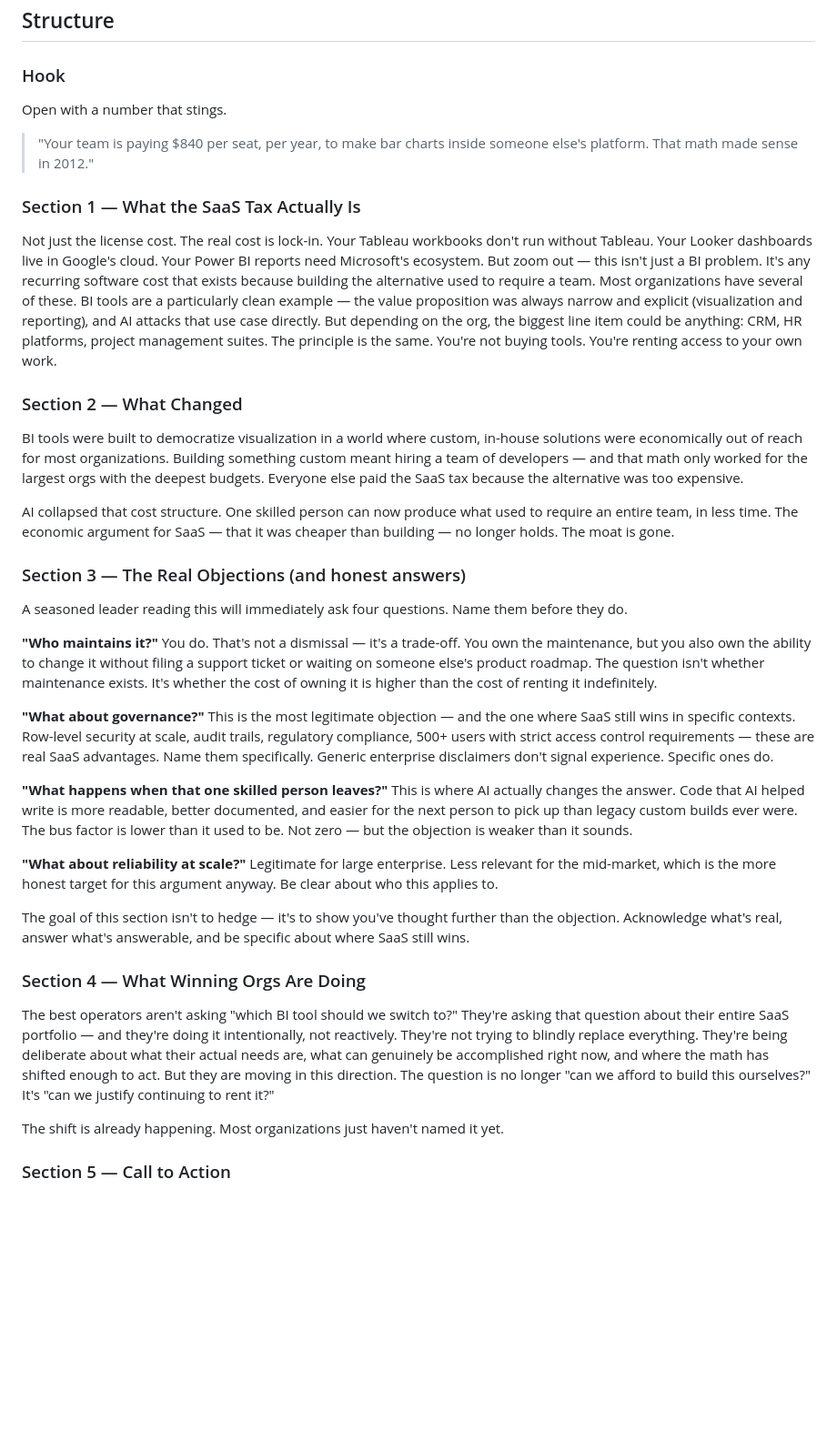
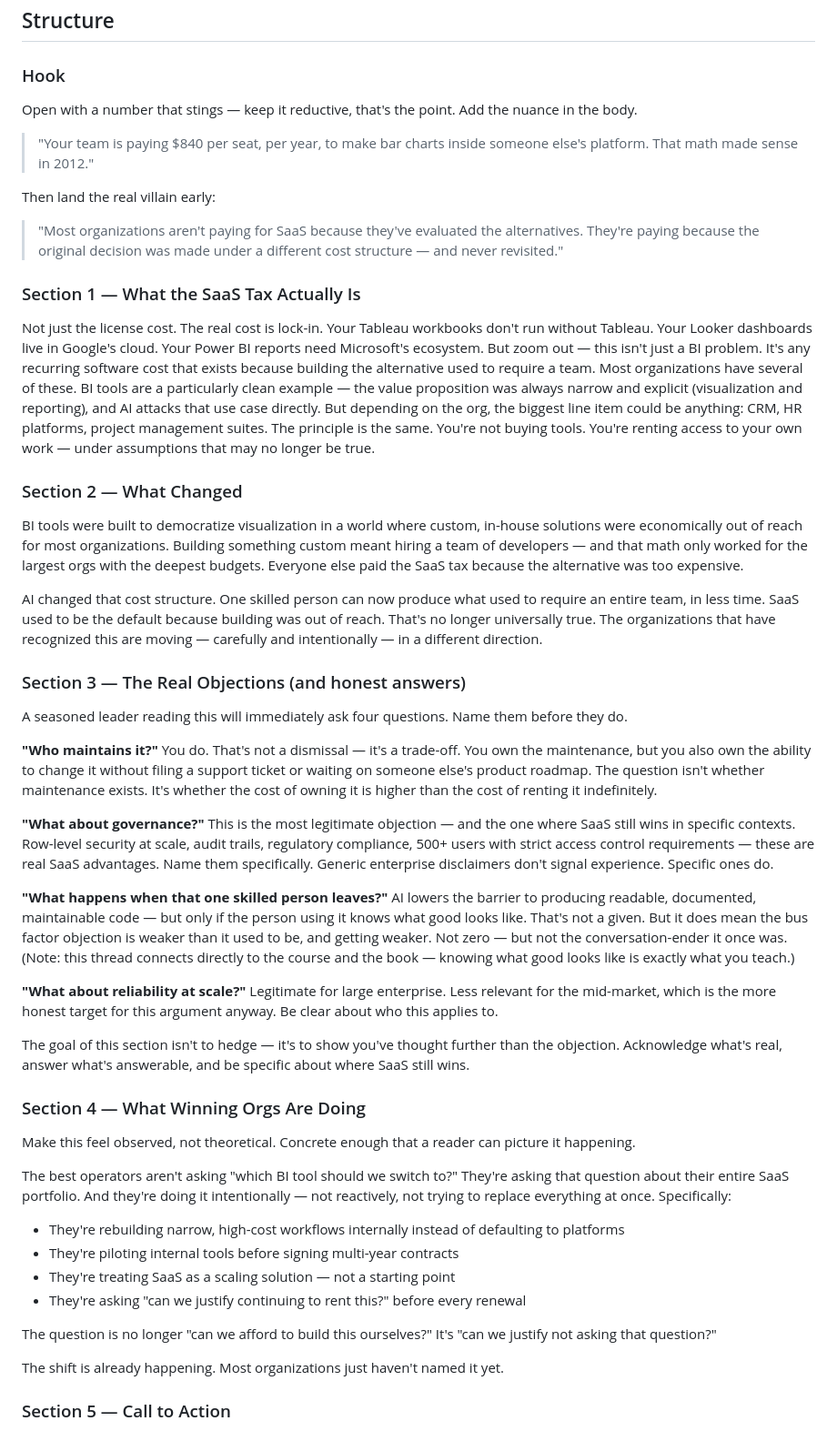
Before and after one commit to data-with-xavier/data-with-xavier.github.io, a Markdown page: ARTICLE_PLAN.md, the part around the change. Shown at 91% size. Drawn GitHub-style; blank space fills up the shorter version.

Commit message:
docs: sharpen hook, scope SaaS claim, strengthen Section 3 and 4

```diff
--- a/ARTICLE_PLAN.md
+++ b/ARTICLE_PLAN.md
@@ -22,16 +22,19 @@ Long-form LinkedIn article (~1,000–1,200 words).
 ## Structure
 
 ### Hook
-Open with a number that stings.
+Open with a number that stings — keep it reductive, that's the point. Add the nuance in the body.
 > "Your team is paying $840 per seat, per year, to make bar charts inside someone else's platform. That math made sense in 2012."
 
+Then land the real villain early:
+> "Most organizations aren't paying for SaaS because they've evaluated the alternatives. They're paying because the original decision was made under a different cost structure — and never revisited."
+
 ### Section 1 — What the SaaS Tax Actually Is
-Not just the license cost. The real cost is lock-in. Your Tableau workbooks don't run without Tableau. Your Looker dashboards live in Google's cloud. Your Power BI reports need Microsoft's ecosystem. But zoom out — this isn't just a BI problem. It's any recurring software cost that exists because building the alternative used to require a team. Most organizations have several of these. BI tools are a particularly clean example — the value proposition was always narrow and explicit (visualization and reporting), and AI attacks that use case directly. But depending on the org, the biggest line item could be anything: CRM, HR platforms, project management suites. The principle is the same. You're not buying tools. You're renting access to your own work.
+Not just the license cost. The real cost is lock-in. Your Tableau workbooks don't run without Tableau. Your Looker dashboards live in Google's cloud. Your Power BI reports need Microsoft's ecosystem. But zoom out — this isn't just a BI problem. It's any recurring software cost that exists because building the alternative used to require a team. Most organizations have several of these. BI tools are a particularly clean example — the value proposition was always narrow and explicit (visualization and reporting), and AI attacks that use case directly. But depending on the org, the biggest line item could be anything: CRM, HR platforms, project management suites. The principle is the same. You're not buying tools. You're renting access to your own work — under assumptions that may no longer be true.
 
 ### Section 2 — What Changed
 BI tools were built to democratize visualization in a world where custom, in-house solutions were economically out of reach for most organizations. Building something custom meant hiring a team of developers — and that math only worked for the largest orgs with the deepest budgets. Everyone else paid the SaaS tax because the alternative was too expensive.
 
-AI collapsed that cost structure. One skilled person can now produce what used to require an entire team, in less time. The economic argument for SaaS — that it was cheaper than building — no longer holds. The moat is gone.
+AI changed that cost structure. One skilled person can now produce what used to require an entire team, in less time. SaaS used to be the default because building was out of reach. That's no longer universally true. The organizations that have recognized this are moving — carefully and intentionally — in a different direction.
 
 ### Section 3 — The Real Objections (and honest answers)
 A seasoned leader reading this will immediately ask four questions. Name them before they do.
@@ -43,7 +46,7 @@ You do. That's not a dismissal — it's a trade-off. You own the maintenance, bu
 This is the most legitimate objection — and the one where SaaS still wins in specific contexts. Row-level security at scale, audit trails, regulatory compliance, 500+ users with strict access control requirements — these are real SaaS advantages. Name them specifically. Generic enterprise disclaimers don't signal experience. Specific ones do.
 
 **"What happens when that one skilled person leaves?"**
-This is where AI actually changes the answer. Code that AI helped write is more readable, better documented, and easier for the next person to pick up than legacy custom builds ever were. The bus factor is lower than it used to be. Not zero — but the objection is weaker than it sounds.
+AI lowers the barrier to producing readable, documented, maintainable code — but only if the person using it knows what good looks like. That's not a given. But it does mean the bus factor objection is weaker than it used to be, and getting weaker. Not zero — but not the conversation-ender it once was. (Note: this thread connects directly to the course and the book — knowing what good looks like is exactly what you teach.)
 
 **"What about reliability at scale?"**
 Legitimate for large enterprise. Less relevant for the mid-market, which is the more honest target for this argument anyway. Be clear about who this applies to.
@@ -51,7 +54,16 @@ Legitimate for large enterprise. Less relevant for the mid-market, which is the
 The goal of this section isn't to hedge — it's to show you've thought further than the objection. Acknowledge what's real, answer what's answerable, and be specific about where SaaS still wins.
 
 ### Section 4 — What Winning Orgs Are Doing
-The best operators aren't asking "which BI tool should we switch to?" They're asking that question about their entire SaaS portfolio — and they're doing it intentionally, not reactively. They're not trying to blindly replace everything. They're being deliberate about what their actual needs are, what can genuinely be accomplished right now, and where the math has shifted enough to act. But they are moving in this direction. The question is no longer "can we afford to build this ourselves?" It's "can we justify continuing to rent it?"
+Make this feel observed, not theoretical. Concrete enough that a reader can picture it happening.
+
+The best operators aren't asking "which BI tool should we switch to?" They're asking that question about their entire SaaS portfolio. And they're doing it intentionally — not reactively, not trying to replace everything at once. Specifically:
+
+- They're rebuilding narrow, high-cost workflows internally instead of defaulting to platforms
+- They're piloting internal tools before signing multi-year contracts
+- They're treating SaaS as a scaling solution — not a starting point
+- They're asking "can we justify continuing to rent this?" before every renewal
+
+The question is no longer "can we afford to build this ourselves?" It's "can we justify not asking that question?"
 
 The shift is already happening. Most organizations just haven't named it yet.
 
```
